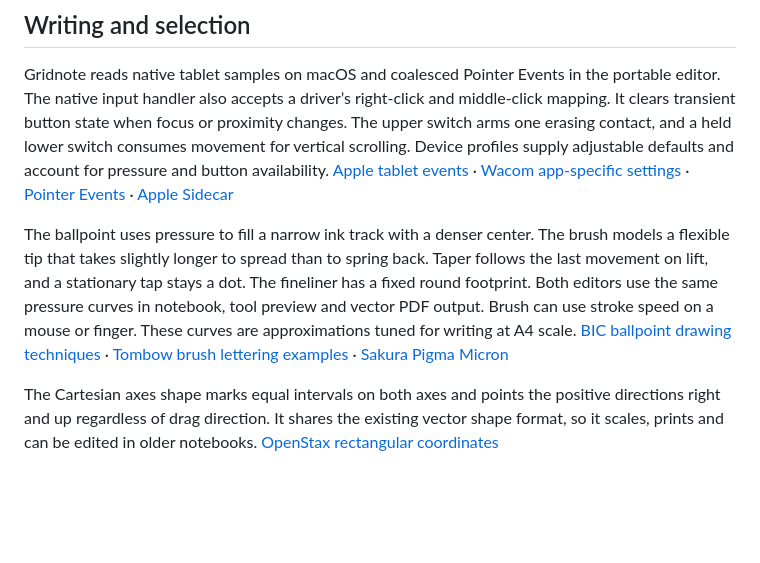
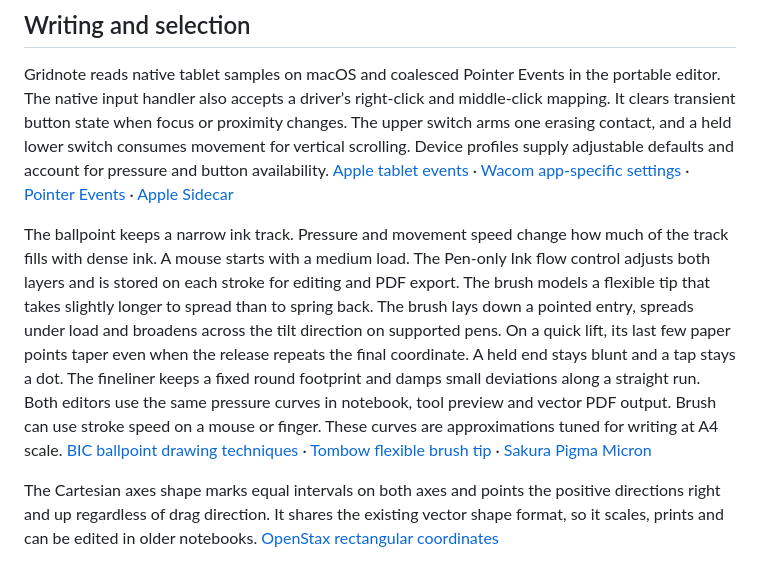
Before and after one commit to Kam1kaze00/Gridnote, a Markdown page: docs/implementation.md, the part around the change. Drawn GitHub-style; blank space fills up the shorter version.

```diff
--- a/docs/implementation.md
+++ b/docs/implementation.md
@@ -4,7 +4,7 @@
 
 Gridnote reads native tablet samples on macOS and coalesced Pointer Events in the portable editor. The native input handler also accepts a driver’s right-click and middle-click mapping. It clears transient button state when focus or proximity changes. The upper switch arms one erasing contact, and a held lower switch consumes movement for vertical scrolling. Device profiles supply adjustable defaults and account for pressure and button availability. [Apple tablet events](https://developer.apple.com/library/archive/documentation/Cocoa/Conceptual/EventOverview/HandlingTabletEvents/HandlingTabletEvents.html) · [Wacom app-specific settings](https://101.wacom.com/userhelp/en/AppSpecificSettings_Full.htm) · [Pointer Events](https://www.w3.org/TR/pointerevents3/) · [Apple Sidecar](https://support.apple.com/en-us/102597)
 
-The ballpoint uses pressure to fill a narrow ink track with a denser center. The brush models a flexible tip that takes slightly longer to spread than to spring back. Taper follows the last movement on lift, and a stationary tap stays a dot. The fineliner has a fixed round footprint. Both editors use the same pressure curves in notebook, tool preview and vector PDF output. Brush can use stroke speed on a mouse or finger. These curves are approximations tuned for writing at A4 scale. [BIC ballpoint drawing techniques](https://mea.bic.com/en-za/BIC-Ballpoint_Blog) · [Tombow brush lettering examples](https://blog.tombowusa.com/2020/08/13/a-practical-guide-to-lettering-in-different-styles/) · [Sakura Pigma Micron](https://www.sakuraofamerica.com/product/pigma-micron/)
+The ballpoint keeps a narrow ink track. Pressure and movement speed change how much of the track fills with dense ink. A mouse starts with a medium load. The Pen-only Ink flow control adjusts both layers and is stored on each stroke for editing and PDF export. The brush models a flexible tip that takes slightly longer to spread than to spring back. The brush lays down a pointed entry, spreads under load and broadens across the tilt direction on supported pens. On a quick lift, its last few paper points taper even when the release repeats the final coordinate. A held end stays blunt and a tap stays a dot. The fineliner keeps a fixed round footprint and damps small deviations along a straight run. Both editors use the same pressure curves in notebook, tool preview and vector PDF output. Brush can use stroke speed on a mouse or finger. These curves are approximations tuned for writing at A4 scale. [BIC ballpoint drawing techniques](https://mea.bic.com/en-za/BIC-Ballpoint_Blog) · [Tombow flexible brush tip](https://www.tombowusa.com/products/fudenosuke-colors-brush-pen) · [Sakura Pigma Micron](https://www.sakuraofamerica.com/product/pigma-micron/)
 
 The Cartesian axes shape marks equal intervals on both axes and points the positive directions right and up regardless of drag direction. It shares the existing vector shape format, so it scales, prints and can be edited in older notebooks. [OpenStax rectangular coordinates](https://openstax.org/books/college-algebra-corequisite-support/pages/2-1-the-rectangular-coordinate-systems-and-graphs)
 
```
Also changed, not shown: README.md (+3 -1 lines), docs/images/writer-tips.png (added), 13 other files.
